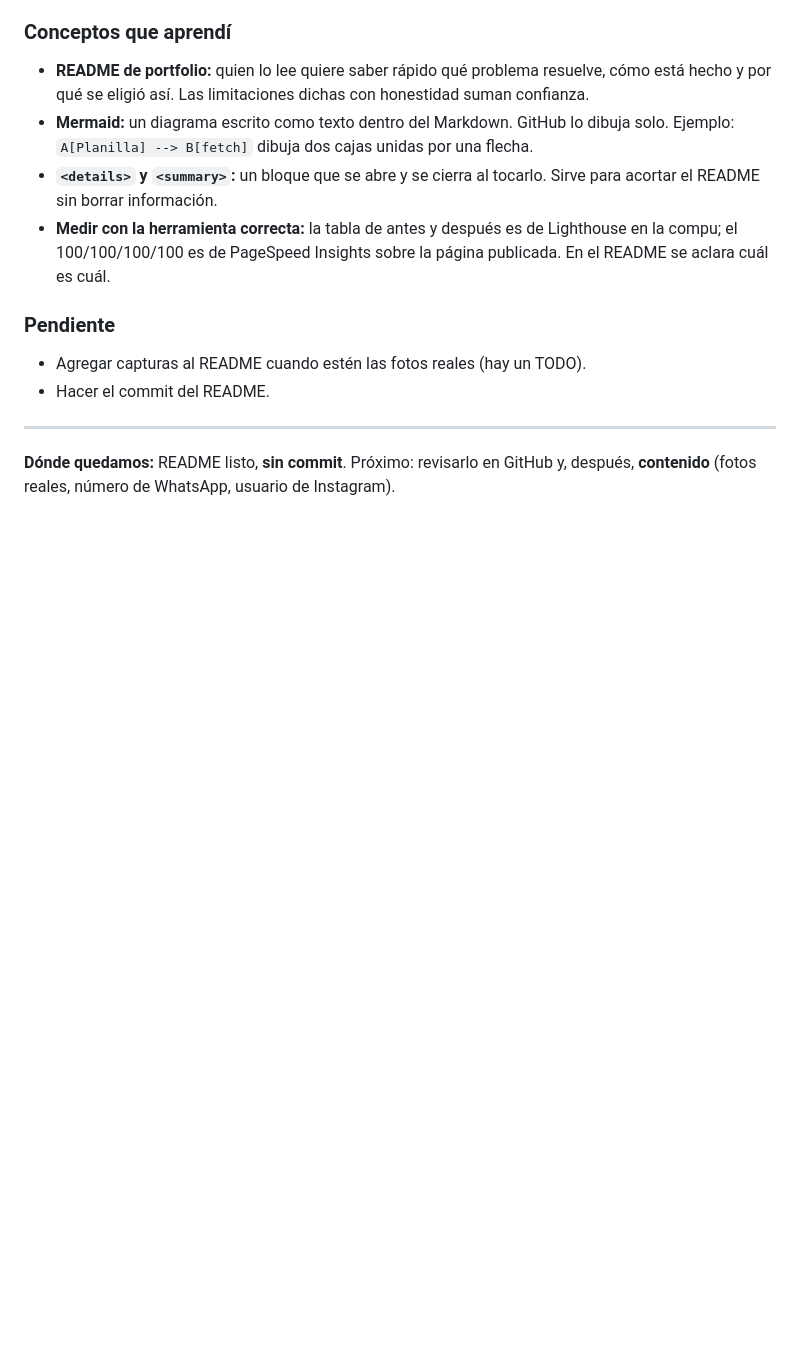
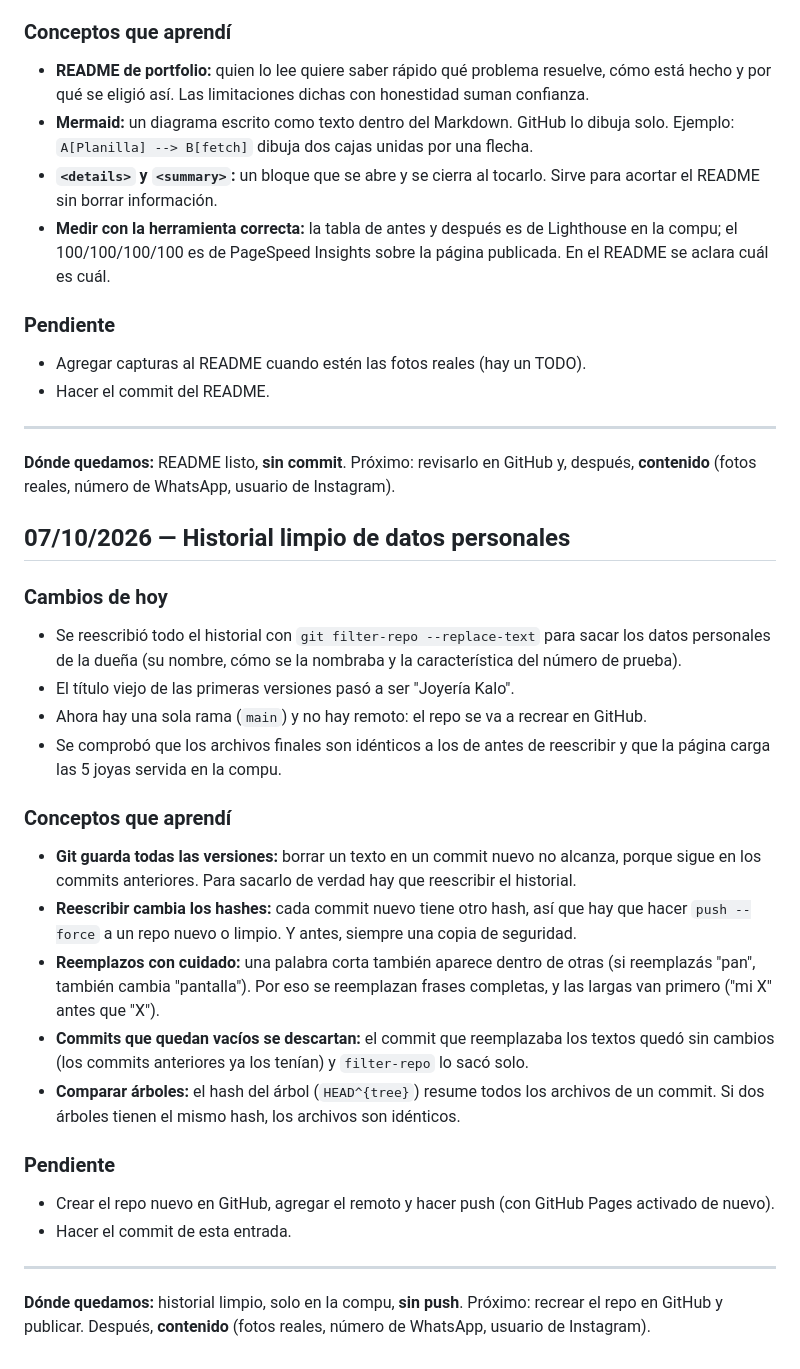
Before and after one commit to r3ss4k00-cmd/catalogo-joyas, a Markdown page: PROGRESO.md, the part around the change. Drawn GitHub-style; blank space fills up the shorter version.

Commit message:
docs: registrar limpieza del historial

```diff
--- a/PROGRESO.md
+++ b/PROGRESO.md
@@ -559,3 +559,26 @@ Solo quedan dos avisos: caché y compresión. Dependen del servidor (GitHub Page
 ---
 
 **Dónde quedamos:** README listo, **sin commit**. Próximo: revisarlo en GitHub y, después, **contenido** (fotos reales, número de WhatsApp, usuario de Instagram).
+
+## 07/10/2026 — Historial limpio de datos personales
+
+### Cambios de hoy
+- Se reescribió todo el historial con `git filter-repo --replace-text` para sacar los datos personales de la dueña (su nombre, cómo se la nombraba y la característica del número de prueba).
+- El título viejo de las primeras versiones pasó a ser "Joyería Kalo".
+- Ahora hay una sola rama (`main`) y no hay remoto: el repo se va a recrear en GitHub.
+- Se comprobó que los archivos finales son idénticos a los de antes de reescribir y que la página carga las 5 joyas servida en la compu.
+
+### Conceptos que aprendí
+- **Git guarda todas las versiones:** borrar un texto en un commit nuevo no alcanza, porque sigue en los commits anteriores. Para sacarlo de verdad hay que reescribir el historial.
+- **Reescribir cambia los hashes:** cada commit nuevo tiene otro hash, así que hay que hacer `push --force` a un repo nuevo o limpio. Y antes, siempre una copia de seguridad.
+- **Reemplazos con cuidado:** una palabra corta también aparece dentro de otras (si reemplazás "pan", también cambia "pantalla"). Por eso se reemplazan frases completas, y las largas van primero ("mi X" antes que "X").
+- **Commits que quedan vacíos se descartan:** el commit que reemplazaba los textos quedó sin cambios (los commits anteriores ya los tenían) y `filter-repo` lo sacó solo.
+- **Comparar árboles:** el hash del árbol (`HEAD^{tree}`) resume todos los archivos de un commit. Si dos árboles tienen el mismo hash, los archivos son idénticos.
+
+### Pendiente
+- Crear el repo nuevo en GitHub, agregar el remoto y hacer push (con GitHub Pages activado de nuevo).
+- Hacer el commit de esta entrada.
+
+---
+
+**Dónde quedamos:** historial limpio, solo en la compu, **sin push**. Próximo: recrear el repo en GitHub y publicar. Después, **contenido** (fotos reales, número de WhatsApp, usuario de Instagram).
```
